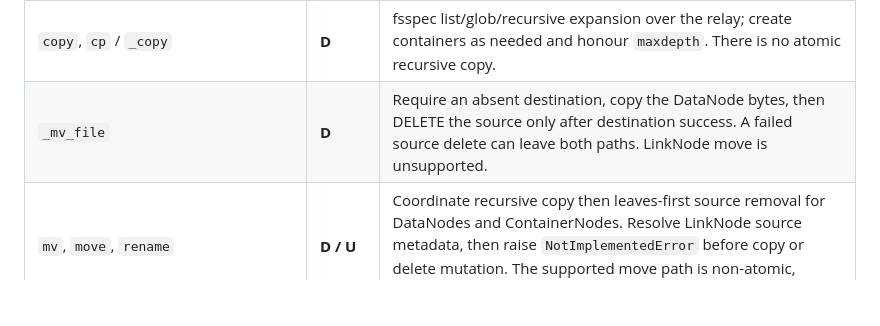
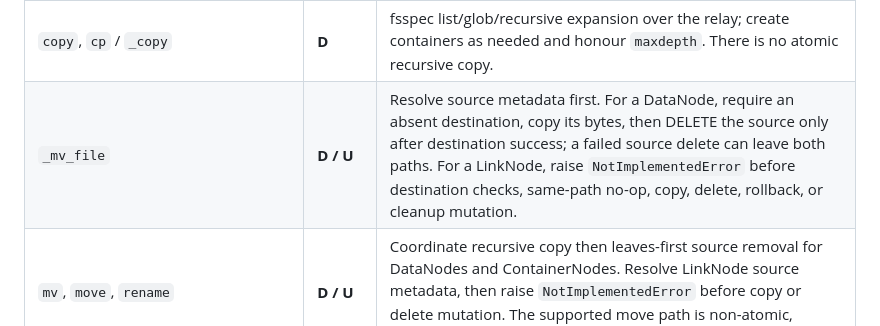
Before and after one commit to shinybrar/vosfs, a Markdown page: docs/research/vosfs-v030-fsspec-matrix.md, the part around the change. Rendered like a GitHub page; blank space fills up the shorter version.

Commit message:
docs(vosfs): classify async LinkNode move

```diff
--- a/docs/research/vosfs-v030-fsspec-matrix.md
+++ b/docs/research/vosfs-v030-fsspec-matrix.md
@@ -109,7 +109,7 @@ until a source-owned complete-result contract exists.
 | `rmdir` | **D** | List and require an empty ContainerNode, then DELETE. The emptiness check and delete are non-atomic. Non-empty raises `OSError`. |
 | `cp_file` / `_cp_file` | **D** | Negotiated whole-object GET-to-PUT relay; no native `copyNode`. Overwrite an existing DataNode. Preserve bytes, not server-only properties; copying an internal LinkNode materializes its target bytes as a DataNode. |
 | `copy`, `cp` / `_copy` | **D** | fsspec list/glob/recursive expansion over the relay; create containers as needed and honour `maxdepth`. There is no atomic recursive copy. |
-| `_mv_file` | **D** | Require an absent destination, copy the DataNode bytes, then DELETE the source only after destination success. A failed source delete can leave both paths. LinkNode move is unsupported. |
+| `_mv_file` | **D / U** | Resolve source metadata first. For a DataNode, require an absent destination, copy its bytes, then DELETE the source only after destination success; a failed source delete can leave both paths. For a LinkNode, raise `NotImplementedError` before destination checks, same-path no-op, copy, delete, rollback, or cleanup mutation. |
 | `mv`, `move`, `rename` | **D / U** | Coordinate recursive copy then leaves-first source removal for DataNodes and ContainerNodes. Resolve LinkNode source metadata, then raise `NotImplementedError` before copy or delete mutation. The supported move path is non-atomic, reports partial completion, and never invokes `/transfers`. |
 | move with overwrite; cross-service move | **U** | Reject an existing destination and cross-filesystem orchestration. |
 | `touch(truncate=True)` | **N** | Whole PUT of zero bytes, creating or truncating the DataNode. |
```
